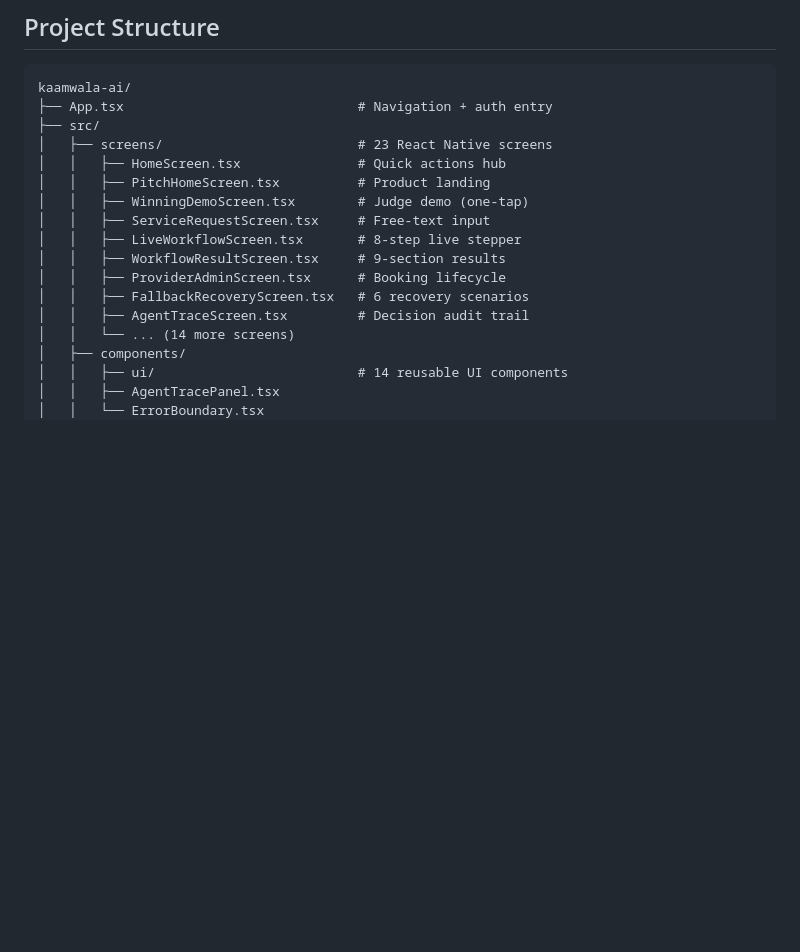
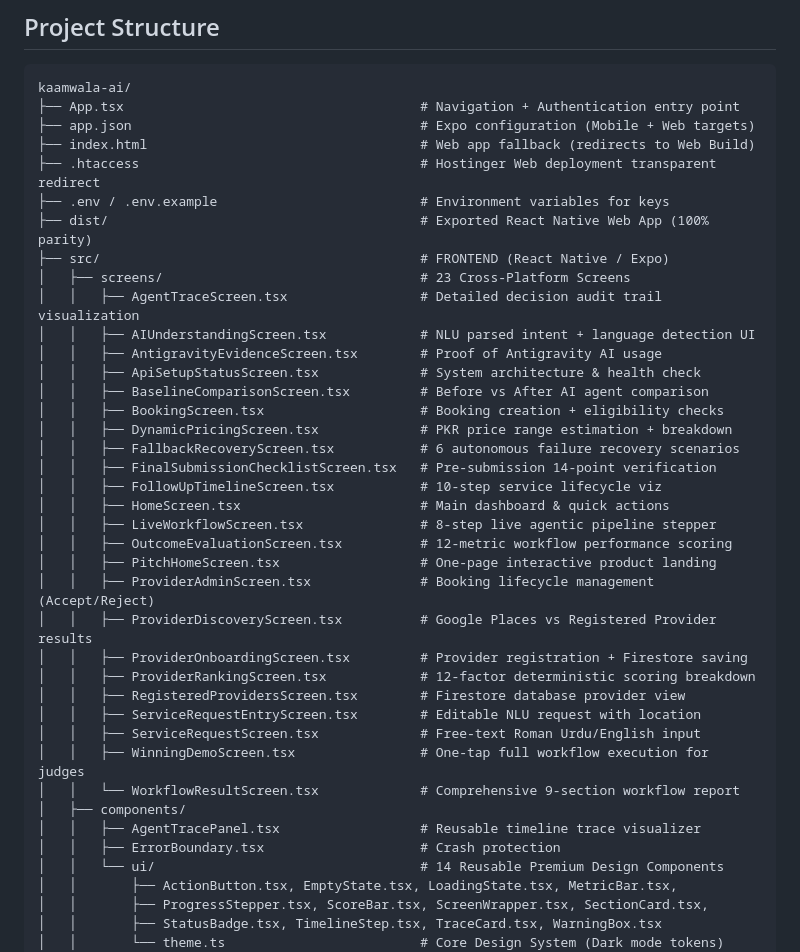
Before and after one commit to ZulaidAbbasi/kaamwala-ai, a Markdown page: README.md, the part around one of its changes. GitHub-like rendering; blank space fills up the shorter version.

Commit message:
docs: expand project structure to full maximum detail

````diff
--- a/README.md
+++ b/README.md
@@ -845,21 +845,43 @@ Serving **1,000 requests/month** costs approximately **$41** — viable for a st
 
 ```
 kaamwala-ai/
-├── App.tsx                              # Navigation + auth entry
-├── src/
-│   ├── screens/                         # 23 React Native screens
-│   │   ├── HomeScreen.tsx               # Quick actions hub
-│   │   ├── PitchHomeScreen.tsx          # Product landing
-│   │   ├── WinningDemoScreen.tsx        # Judge demo (one-tap)
-│   │   ├── ServiceRequestScreen.tsx     # Free-text input
-│   │   ├── LiveWorkflowScreen.tsx       # 8-step live stepper
-│   │   ├── WorkflowResultScreen.tsx     # 9-section results
-│   │   ├── ProviderAdminScreen.tsx      # Booking lifecycle
-│   │   ├── FallbackRecoveryScreen.tsx   # 6 recovery scenarios
-│   │   ├── AgentTraceScreen.tsx         # Decision audit trail
-│   │   └── ... (14 more screens)
+├── App.tsx                                      # Navigation + Authentication entry point
+├── app.json                                     # Expo configuration (Mobile + Web targets)
+├── index.html                                   # Web app fallback (redirects to Web Build)
+├── .htaccess                                    # Hostinger Web deployment transparent redirect
+├── .env / .env.example                          # Environment variables for keys
+├── dist/                                        # Exported React Native Web App (100% parity)
+├── src/                                         # FRONTEND (React Native / Expo)
+│   ├── screens/                                 # 23 Cross-Platform Screens
+│   │   ├── AgentTraceScreen.tsx                 # Detailed decision audit trail visualization
+│   │   ├── AIUnderstandingScreen.tsx            # NLU parsed intent + language detection UI
+│   │   ├── AntigravityEvidenceScreen.tsx        # Proof of Antigravity AI usage
+│   │   ├── ApiSetupStatusScreen.tsx             # System architecture & health check
+│   │   ├── BaselineComparisonScreen.tsx         # Before vs After AI agent comparison
+│   │   ├── BookingScreen.tsx                    # Booking creation + eligibility checks
+│   │   ├── DynamicPricingScreen.tsx             # PKR price range estimation + breakdown
+│   │   ├── FallbackRecoveryScreen.tsx           # 6 autonomous failure recovery scenarios
+│   │   ├── FinalSubmissionChecklistScreen.tsx   # Pre-submission 14-point verification
+│   │   ├── FollowUpTimelineScreen.tsx           # 10-step service lifecycle viz
+│   │   ├── HomeScreen.tsx                       # Main dashboard & quick actions
+│   │   ├── LiveWorkflowScreen.tsx               # 8-step live agentic pipeline stepper
+│   │   ├── OutcomeEvaluationScreen.tsx          # 12-metric workflow performance scoring
+│   │   ├── PitchHomeScreen.tsx                  # One-page interactive product landing
+│   │   ├── ProviderAdminScreen.tsx              # Booking lifecycle management (Accept/Reject)
+│   │   ├── ProviderDiscoveryScreen.tsx          # Google Places vs Registered Provider results
+│   │   ├── ProviderOnboardingScreen.tsx         # Provider registration + Firestore saving
+│   │   ├── ProviderRankingScreen.tsx            # 12-factor deterministic scoring breakdown
+│   │   ├── RegisteredProvidersScreen.tsx        # Firestore database provider view
+│   │   ├── ServiceRequestEntryScreen.tsx        # Editable NLU request with location
+│   │   ├── ServiceRequestScreen.tsx             # Free-text Roman Urdu/English input
+│   │   ├── WinningDemoScreen.tsx                # One-tap full workflow execution for judges
+│   │   └── WorkflowResultScreen.tsx             # Comprehensive 9-section workflow report
 │   ├── components/
-│   │   ├── ui/                          # 14 reusable UI components
-│   │   ├── AgentTracePanel.tsx
-│   │   └── ErrorBoundary.tsx
+│   │   ├── AgentTracePanel.tsx                  # Reusable timeline trace visualizer
+│   │   ├── ErrorBoundary.tsx                    # Crash protection
+│   │   └── ui/                                  # 14 Reusable Premium Design Components
+│   │       ├── ActionButton.tsx, EmptyState.tsx, LoadingState.tsx, MetricBar.tsx,
+│   │       ├── ProgressStepper.tsx, ScoreBar.tsx, ScreenWrapper.tsx, SectionCard.tsx,
+│   │       ├── StatusBadge.tsx, TimelineStep.tsx, TraceCard.tsx, WarningBox.tsx
+│   │       └── theme.ts                         # Core Design System (Dark mode tokens)
 │   ├── services/
````
Also changed, not shown: other parts of README.md (+69 -50 lines).
